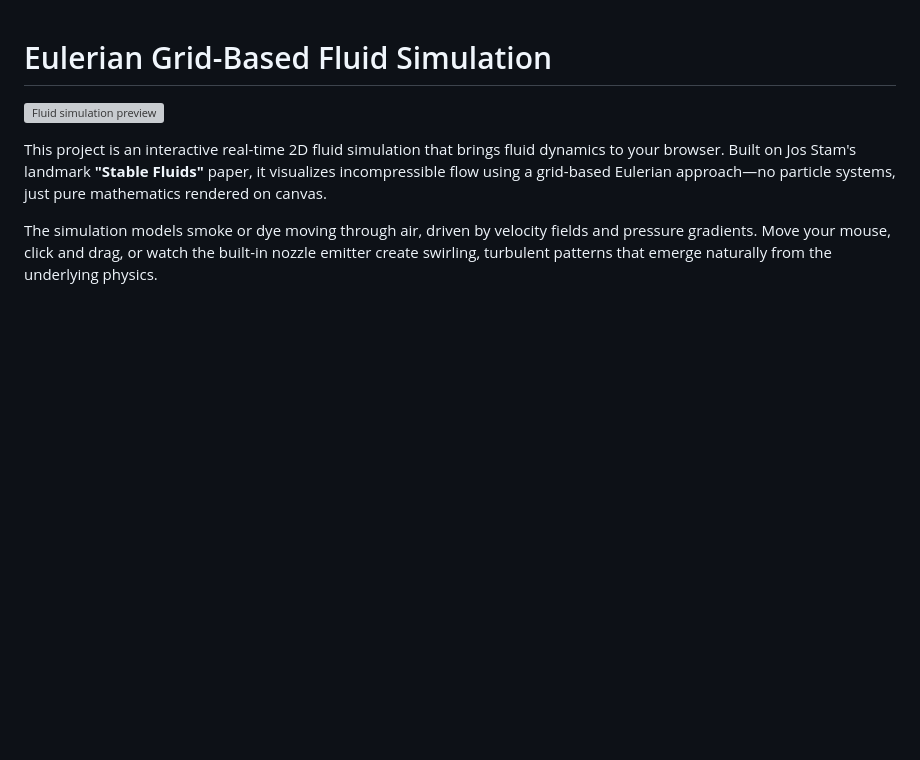
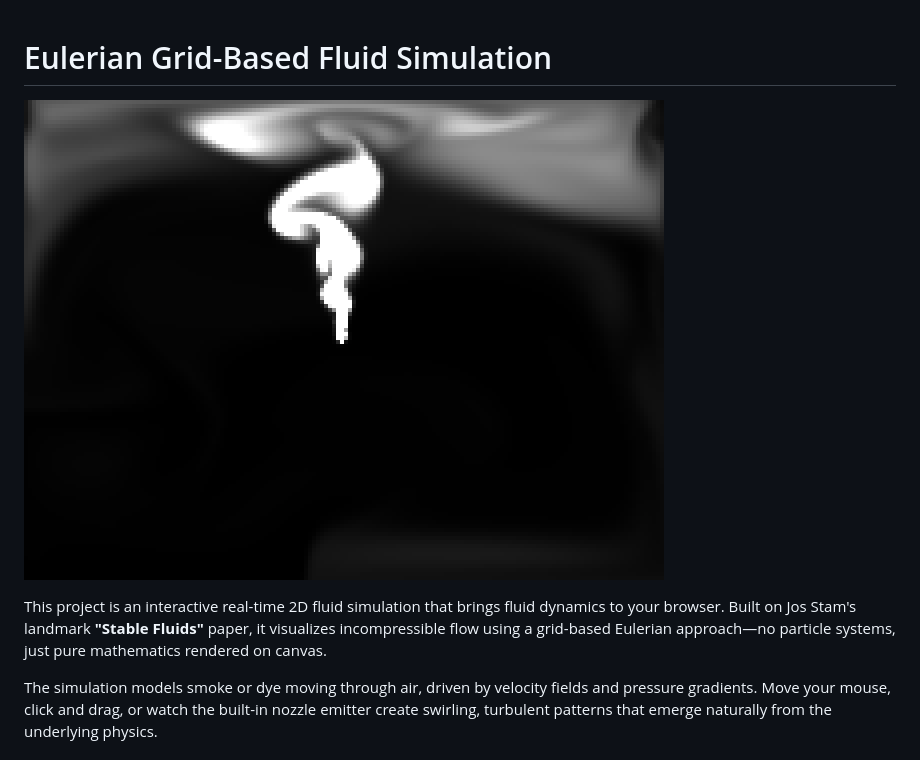
Before and after one commit to isuruK2003/fluid-simulation, a Markdown page: README.md, the part around the change. Rendered like a GitHub page; pictures changed too: assets/banner.png (added); blank space fills up the shorter version; grey boxes are pictures that could not be loaded.

Commit message:
fix: update fluid simulation preview image and add banner asset

```diff
--- a/README.md
+++ b/README.md
@@ -1,6 +1,6 @@
 # Eulerian Grid-Based Fluid Simulation
 
-![Fluid simulation preview](screenshot.png)
+![Fluid simulation preview](assets/banner.png)
 
 This project is an interactive real-time 2D fluid simulation that brings fluid dynamics to your browser. Built on Jos Stam's landmark **"Stable Fluids"** paper, it visualizes incompressible flow using a grid-based Eulerian approach—no particle systems, just pure mathematics rendered on canvas.
 
```
